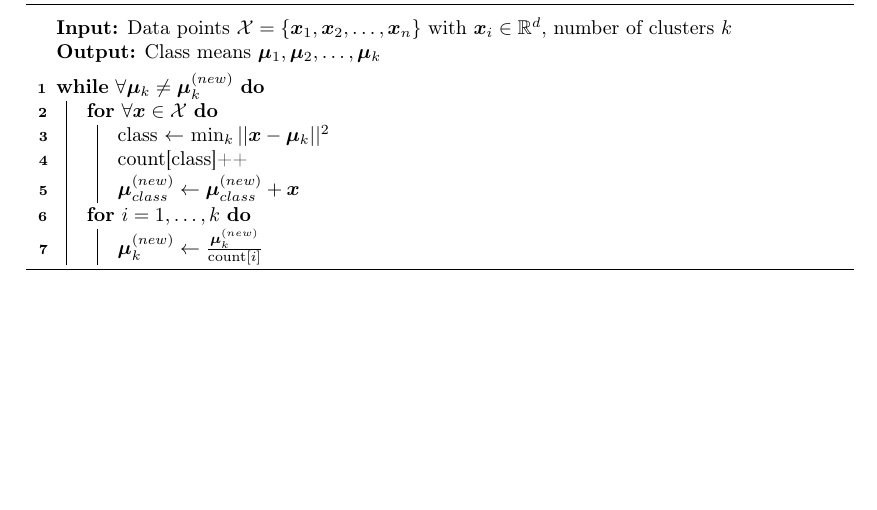
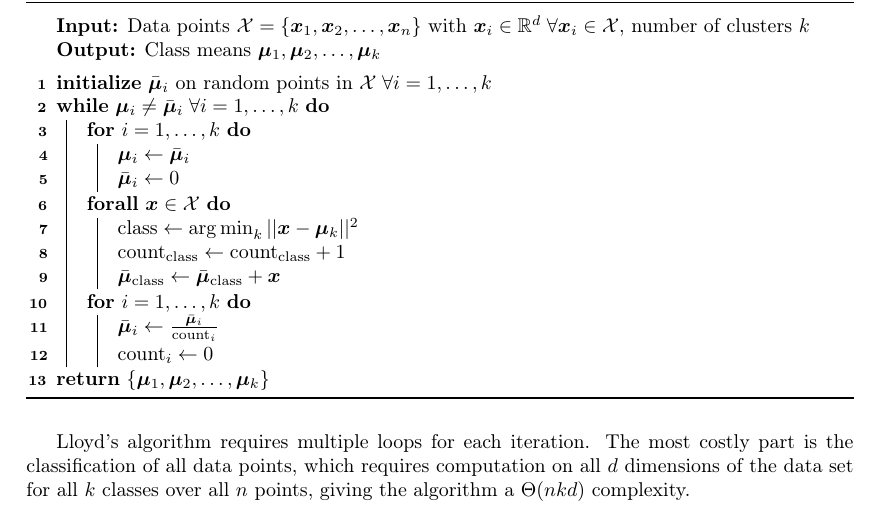
Before and after one commit to lbjarre/parallel-kmeans, a LaTeX document (doc/src/report.tex): part of the page, cut so that both start at the same text, the shorter picture padded with empty space. Compiled offline with pdfLaTeX.

Commit message:
Continued work on report

```diff
--- a/doc/src/report.tex
+++ b/doc/src/report.tex
@@ -46,25 +46,53 @@ and updates them with the average of all classified points until convergence.
 
 \begin{algorithm}[!ht]
 
+  \newcommand{\cls}{\text{class}}
+  \newcommand{\cnt}{\text{count}}
+  \SetKw{Init}{initialize}
+
   \BlankLine
   \KwIn{Data points $\mathcal{X} = \{\bm{x}_1, \bm{x}_2, \ldots, \bm{x}_n\}$
-        with $\bm{x}_i \in \mathbb{R}^d$,
+        with $\bm{x}_i \in \mathbb{R}^d \; \forall \bm{x}_i \in \mathcal{X}$,
         number of clusters $k$}
   \KwOut{Class means $\bm{\mu}_1,\bm{\mu}_2,\ldots,\bm{\mu}_k$}
   \BlankLine
 
-  \While{$\forall \bm{\mu}_k \neq \bm{\mu}_k^{(new)}$}{
-    \For{$\forall \bm{x} \in \mathcal{X}$}{
-      class $\gets$ $\min_k ||\bm{x} - \bm{\mu}_k||^2$\;
-      count[class]++\;
-      $\bm{\mu}_{class}^{(new)} \gets \bm{\mu}_{class}^{(new)} + \bm{x}$\;
+  \Init{} $\bar{\bm{\mu}}_i$ on random points in $\mathcal{X} \; \forall i = 1, \ldots, k$ \;
+  \While{$\bm{\mu}_i \neq \bar{\bm{\mu}}_i \; \forall i = 1, \ldots, k$}{
+
+    \For{$i=1, \ldots, k$}{
+
+      $\bm{\mu}_i \gets \bar{\bm{\mu}}_i$ \;
+      $\bar{\bm{\mu}}_i \gets 0$ \;
+
     }
+
+    \ForAll{$\bm{x} \in \mathcal{X}$}{
+
+      $\cls \gets \argmin_k ||\bm{x} - \bm{\mu}_k||^2$ \;
+      $\cnt_\cls \gets \cnt_\cls + 1$ \;
+      $\bar{\bm{\mu}}_\cls \gets \bar{\bm{\mu}}_\cls + \bm{x}$ \;
+
+    }
+
     \For{$i=1,\ldots,k$}{
-      $\bm{\mu}_k^{(new)} \gets \frac{\bm{\mu}_k^{(new)}}{\text{count}[i]}$\;
+      $\bar{\bm{\mu}}_i \gets \frac{\bar{\bm{\mu}}_i}{\cnt_i}$ \;
+      $\cnt_i \gets 0$ \;
     }
+
   }
+
+  \Return{$\{ \bm{\mu}_1, \bm{\mu}_2, \ldots, \bm{\mu}_k \}$} \;
+
   \caption{Lloyd's algorithm for finding the $k$-means clustering class means.}
-  \label{lloyds}
+  \label{alg:lloyds}
+
 \end{algorithm}
 
+Lloyd's algorithm requires multiple loops for each iteration.
+The most costly part is the classification of all data points,
+which requires computation on all $d$ dimensions of the data set
+for all $k$ classes over all $n$ points,
+giving the algorithm a $\Theta(nkd)$ complexity.
+
 \end{document}
```
Also changed, not shown: doc/report.pdf, doc/src/report.tex (2 more changed lines).
